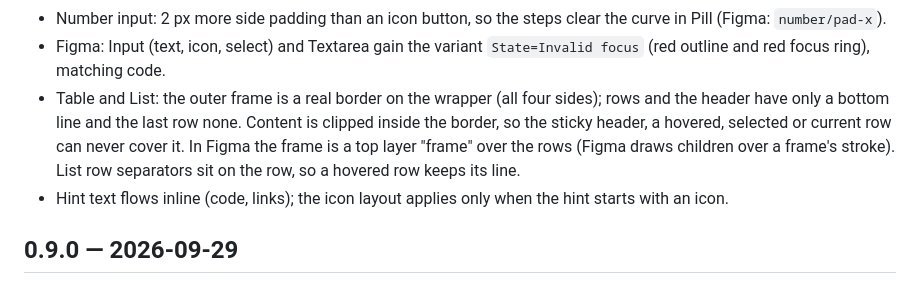
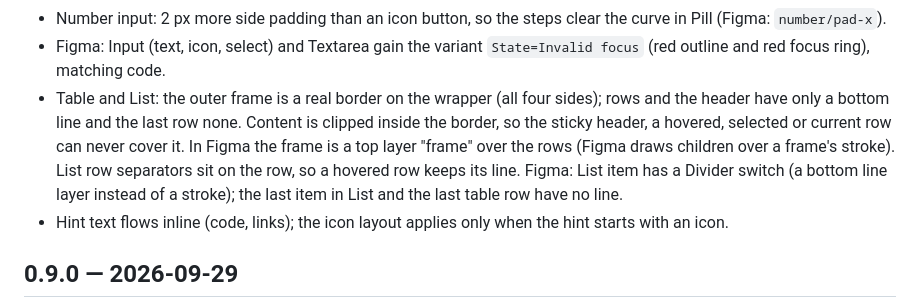
Before and after one commit to NovamaStudio/dsgn.systems, a Markdown page: CHANGELOG.md, the part around the change. Rendered like a GitHub page.

Commit message:
Changelog: Figma List item Divider, last row without line
Co-Authored-By: Claude Opus 5.5 <noreply@anthropic.com>
Claude-Session: https://claude.ai/code/session_01EtXRq5rfXkGpkNHE6RQfvy

```diff
--- a/CHANGELOG.md
+++ b/CHANGELOG.md
@@ -36,7 +36,7 @@ One version for the npm package and the Figma library. [Semantic versioning](htt
 - Menu divider stays inside the panel padding, like the items (Figma already had it so).
 - Number input: 2 px more side padding than an icon button, so the steps clear the curve in Pill (Figma: `number/pad-x`).
 - Figma: Input (text, icon, select) and Textarea gain the variant `State=Invalid focus` (red outline and red focus ring), matching code.
-- Table and List: the outer frame is a real border on the wrapper (all four sides); rows and the header have only a bottom line and the last row none. Content is clipped inside the border, so the sticky header, a hovered, selected or current row can never cover it. In Figma the frame is a top layer "frame" over the rows (Figma draws children over a frame's stroke). List row separators sit on the row, so a hovered row keeps its line.
+- Table and List: the outer frame is a real border on the wrapper (all four sides); rows and the header have only a bottom line and the last row none. Content is clipped inside the border, so the sticky header, a hovered, selected or current row can never cover it. In Figma the frame is a top layer "frame" over the rows (Figma draws children over a frame's stroke). List row separators sit on the row, so a hovered row keeps its line. Figma: List item has a Divider switch (a bottom line layer instead of a stroke); the last item in List and the last table row have no line.
 - Hint text flows inline (code, links); the icon layout applies only when the hint starts with an icon.
 
 ## 0.9.0 — 2026-09-29
```
